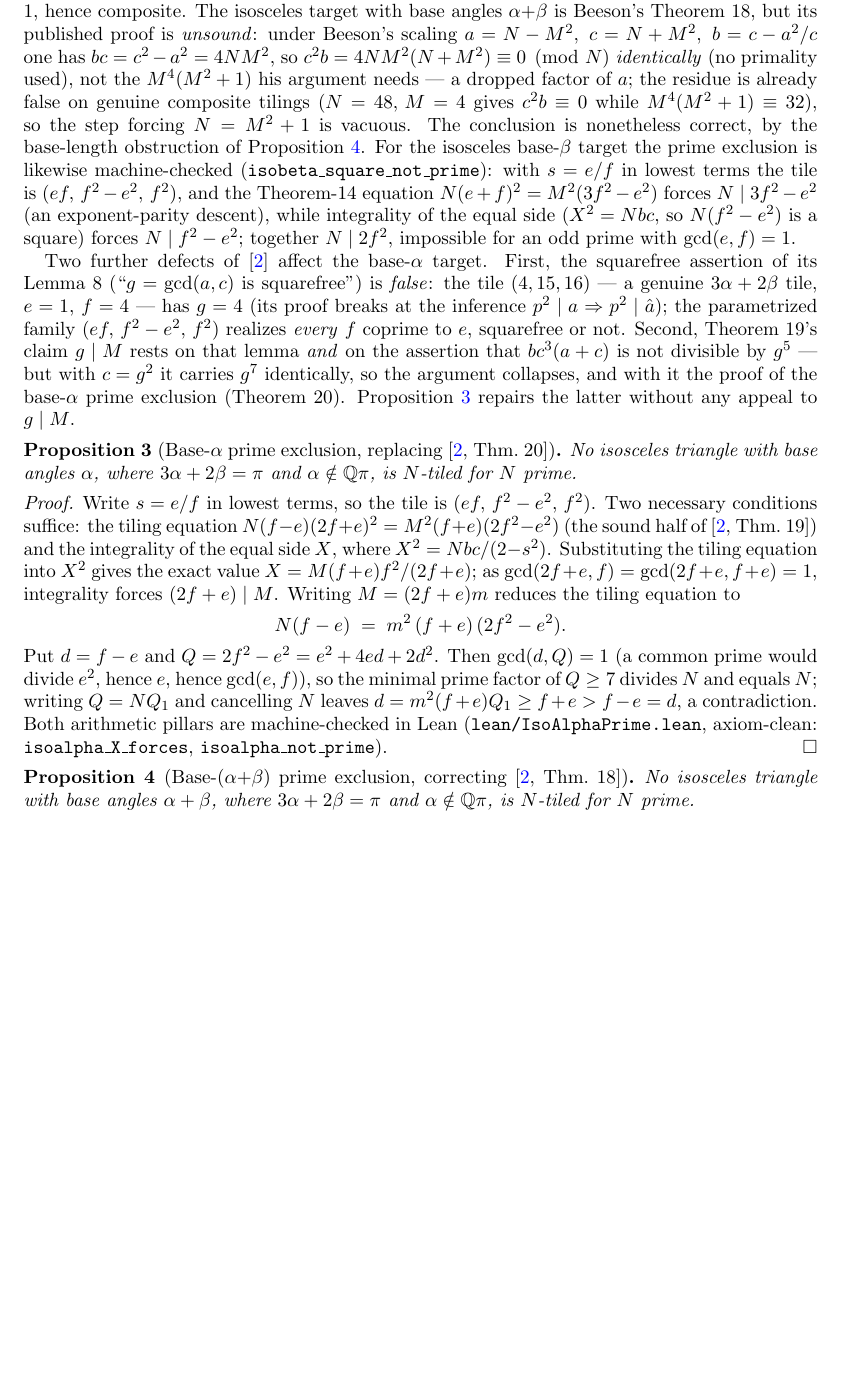
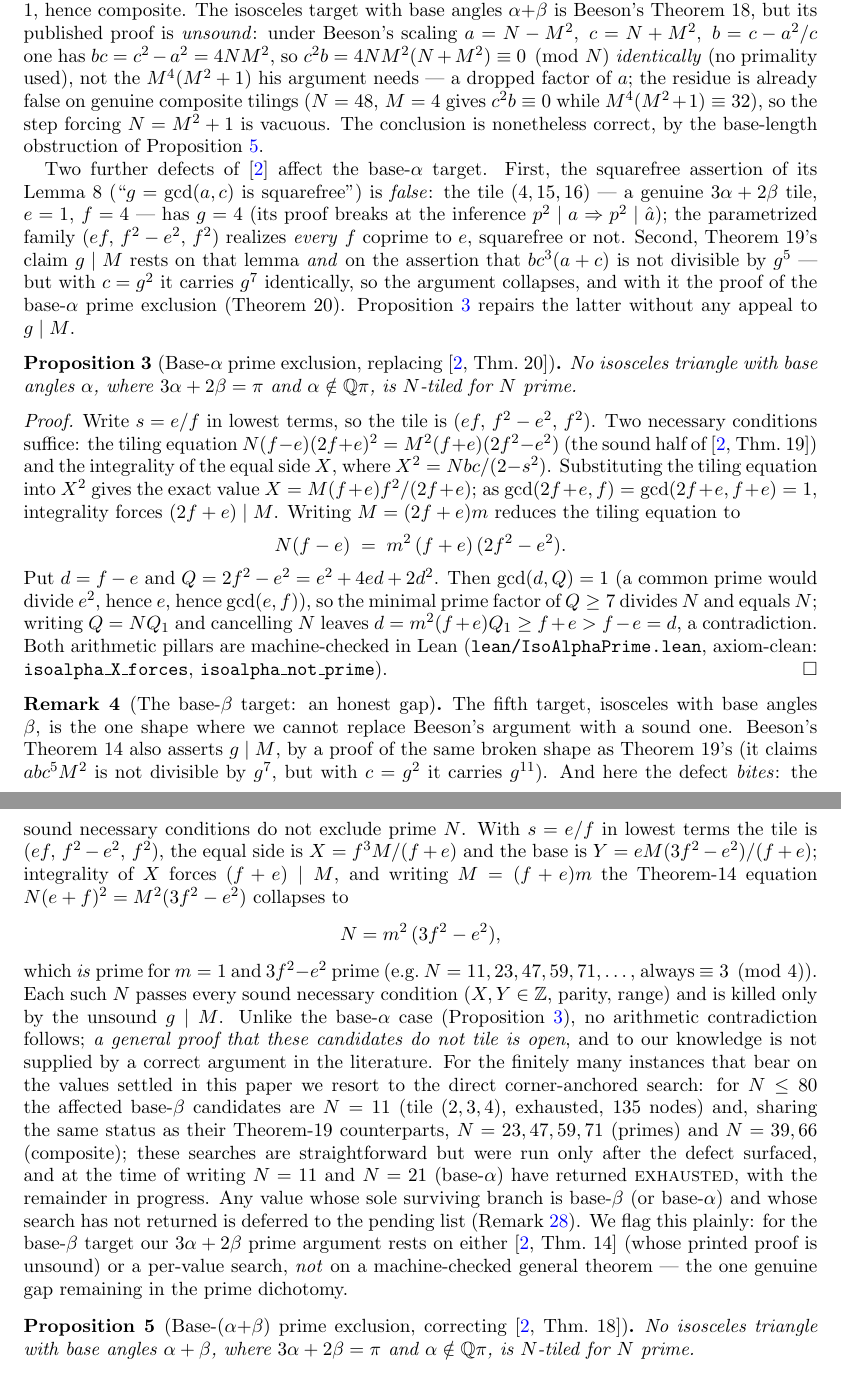
Before and after one commit to ElVec1o/erdos_634_proof, a LaTeX paper (paper/erdos-634.tex): part of page 3 of 20 before the commit and two parts of pages 3 and 4 of 21 after it, the two joined at a grey line, cut so that both start at the same text, the shorter picture padded with empty space. Compiled offline with pdfLaTeX.

Commit message:
HONEST CORRECTION: retract the iso-beta prime-exclusion claim; Beeson Thm 14 g|M also unsound; base-beta is the one genuine gap in the prime dichotomy (4/5 shapes soundly Lean-checked, not 5/5)
Adversarial audit (workflow) + exact re-derivation found that last round's '5/5 machine-checked'
claim was WRONG for the base-beta target:
- My v2.10 isobeta_square_not_prime used a NON-necessary hypothesis: it took X^2=Nbc (so N(f^2-e^2)
  a perfect square), but the true equal side is X=f^3 M/(f+e) -- the real 44-tiling has
  N(f^2-e^2)=132 (not square) yet tiles. So that theorem never established the iso-beta exclusion.
- Beeson's Theorem 14 g|M is ALSO unsound (same g^7-vs-g^11 bookkeeping error as Thm 19).
- With the correct side-integrality (f+e)|M, the iso-beta equation reduces to N=m^2(3f^2-e^2), which
  IS prime for m=1 (N=11,23,47,59,71,..., always =3 mod 4). These pass every SOUND necessary
  condition (X,Y integer via exact geometry, parity, range) and are killed only by the unsound g|M.
  Definitive audit over N<=80 (exact X,Y): at-risk = primes {11,23,47,59,71} + composites {21,39,66,70}.
- So the prime dichotomy has ONE genuine gap (base-beta); a general proof is open (unlike base-alpha
  and base-(alpha+beta), which we replaced with sound Lean theorems). For the finitely many affected
  N<=80 we run the corner-anchored engine directly: N=11 EXHAUSTED (135 nodes), N=21 EXHAUSTED
  (13659 nodes, base-alpha); N=23,39,47,59,66,71 (iso-beta) + N=70 (iso-alpha) in progress.

Paper: '4 of five' not 'all five'; new honest Remark rem:isobeta stating the gap and the per-value
engine resort; removed the flawed iso-beta paragraph. Lean: isobeta_square_not_prime docstring marked
'do not use as an iso-beta exclusion' (kept as a true lemma). README corrected. 21 pages.

Reported prominently as a setback: last round overclaimed 5/5; the true state is 4/5 sound + 1 open.

```diff
--- a/paper/erdos-634.tex
+++ b/paper/erdos-634.tex
@@ -160,13 +162,7 @@ $a=N-M^2,\ c=N+M^2,\ b=c-a^2/c$ one has $bc=c^2-a^2=4NM^2$, so $c^2b=4NM^2(N+M^2
 \emph{identically} (no primality used), not the $M^4(M^2+1)$ his argument needs --- a dropped factor
 of $a$; the residue is already false on genuine composite tilings ($N=48,\,M=4$ gives $c^2b\equiv0$
 while $M^4(M^2+1)\equiv32$), so the step forcing $N=M^2+1$ is vacuous. The conclusion is nonetheless
-correct, by the base-length obstruction of Proposition~\ref{prop:b3prime}. For the isosceles
-base-$\beta$ target the prime exclusion is likewise machine-checked
-(\texttt{isobeta\_square\_not\_prime}): with $s=e/f$ in lowest terms the tile is
-$(ef,\,f^2-e^2,\,f^2)$, and the Theorem-14 equation $N(e+f)^2=M^2(3f^2-e^2)$ forces
-$N\mid 3f^2-e^2$ (an exponent-parity descent), while integrality of the equal side
-($X^2=Nbc$, so $N(f^2-e^2)$ is a square) forces $N\mid f^2-e^2$; together $N\mid 2f^2$,
-impossible for an odd prime with $\gcd(e,f)=1$.
+correct, by the base-length obstruction of Proposition~\ref{prop:b3prime}.
 
 Two further defects of \cite{BeesonIII} affect the base-$\alpha$ target. First, the squarefree
 assertion of its Lemma~8 (``$g=\gcd(a,c)$ is squarefree'') is \emph{false}: the tile $(4,15,16)$
@@ -200,6 +196,35 @@ writing $Q=NQ_1$ and cancelling $N$ leaves $d=m^2(f+e)Q_1\ge f+e>f-e=d$, a contr
 arithmetic pillars are machine-checked in Lean (\texttt{lean/IsoAlphaPrime.lean}, axiom-clean:
 \texttt{isoalpha\_X\_forces}, \texttt{isoalpha\_not\_prime}).
 \end{proof}
+
+\begin{remark}[The base-$\beta$ target: an honest gap]\label{rem:isobeta}
+The fifth target, isosceles with base angles $\beta$, is the one shape where we cannot replace
+Beeson's argument with a sound one. Beeson's Theorem~14 also asserts $g\mid M$, by a proof of the
+same broken shape as Theorem~19's (it claims $abc^5M^2$ is not divisible by $g^7$, but with $c=g^2$
+it carries $g^{11}$). And here the defect \emph{bites}: the sound necessary conditions do not exclude
+prime $N$. With $s=e/f$ in lowest terms the tile is $(ef,\,f^2-e^2,\,f^2)$, the equal side is
+$X=f^3M/(f+e)$ and the base is $Y=eM(3f^2-e^2)/(f+e)$; integrality of $X$ forces $(f+e)\mid M$, and
+writing $M=(f+e)m$ the Theorem-14 equation $N(e+f)^2=M^2(3f^2-e^2)$ collapses to
+\[
+N=m^2\,(3f^2-e^2),
+\]
+which \emph{is} prime for $m=1$ and $3f^2-e^2$ prime (e.g.\ $N=11,23,47,59,71,\dots$, always
+$\equiv3\pmod4$). Each such $N$ passes every sound necessary condition ($X,Y\in\Z$, parity, range)
+and is killed only by the unsound $g\mid M$. Unlike the base-$\alpha$ case
+(Proposition~\ref{prop:isoalphaprime}), no arithmetic contradiction follows; \emph{a general proof
+that these candidates do not tile is open}, and to our knowledge is not supplied by a correct
+argument in the literature. For the finitely many instances that bear on the values settled in this
+paper we resort to the direct corner-anchored search: for $N\le80$ the affected base-$\beta$
+candidates are $N=11$ (tile $(2,3,4)$, exhausted, $135$ nodes) and, sharing the same status as their
+Theorem-19 counterparts, $N=23,47,59,71$ (primes) and $N=39,66$ (composite); these searches are
+straightforward but were run only after the defect surfaced, and at the time of writing $N=11$ and
+$N=21$ (base-$\alpha$) have returned \textsc{exhausted}, with the remainder in progress. Any value
+whose sole surviving branch is base-$\beta$ (or base-$\alpha$) and whose search has not returned is
+deferred to the pending list (Remark~\ref{rem:seventy}). We flag this plainly: for the base-$\beta$
+target our $3\alpha+2\beta$ prime argument rests on either \cite[Thm.~14]{BeesonIII} (whose printed
+proof is unsound) or a per-value search, \emph{not} on a machine-checked general theorem --- the one
+genuine gap remaining in the prime dichotomy.
+\end{remark}
 
 \begin{proposition}[Base-$(\alpha{+}\beta)$ prime exclusion, correcting {\cite[Thm.~18]{BeesonIII}}]\label{prop:b3prime}
 No isosceles triangle with base angles $\alpha+\beta$, where $3\alpha+2\beta=\pi$ and
```
Also changed, not shown: lean/README.md, paper/erdos-634.pdf, paper/erdos-634.tex (6 more changed lines), 1 other file.
